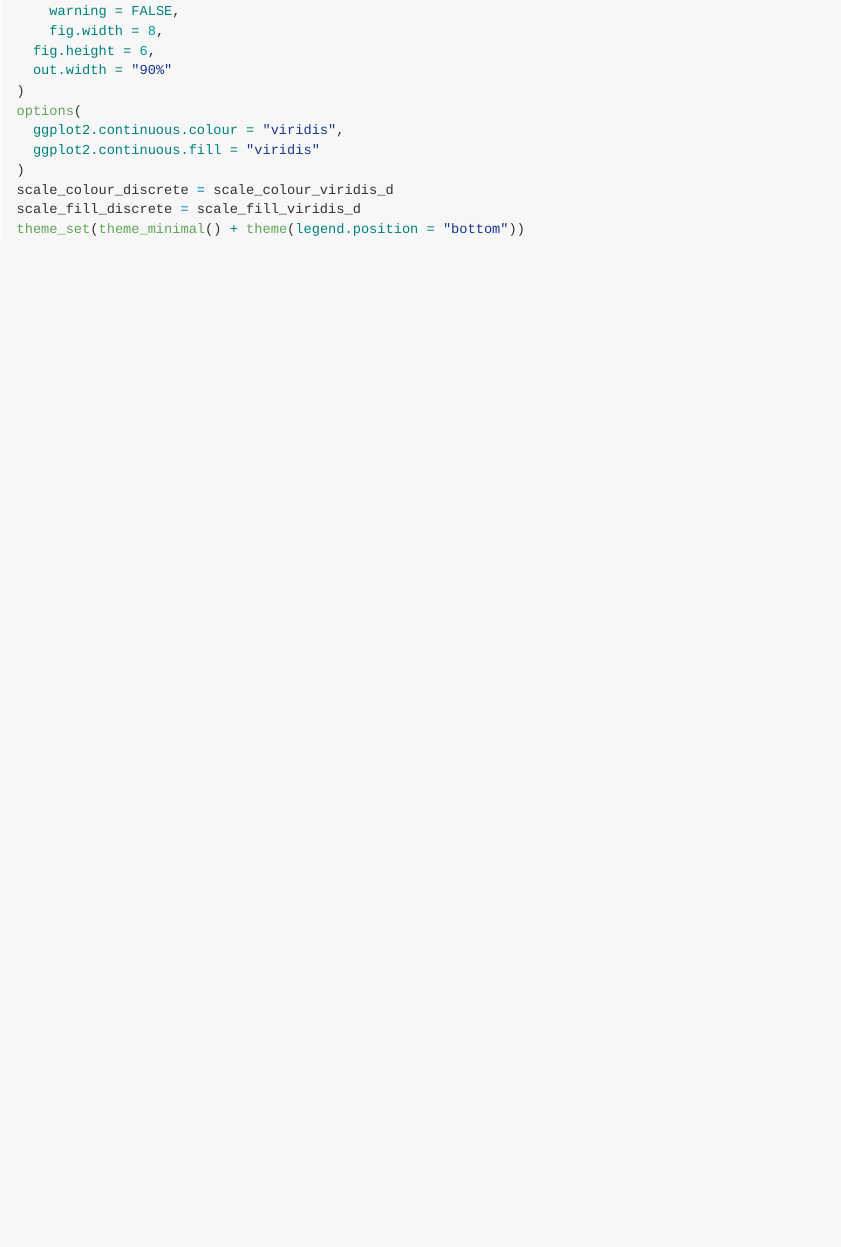
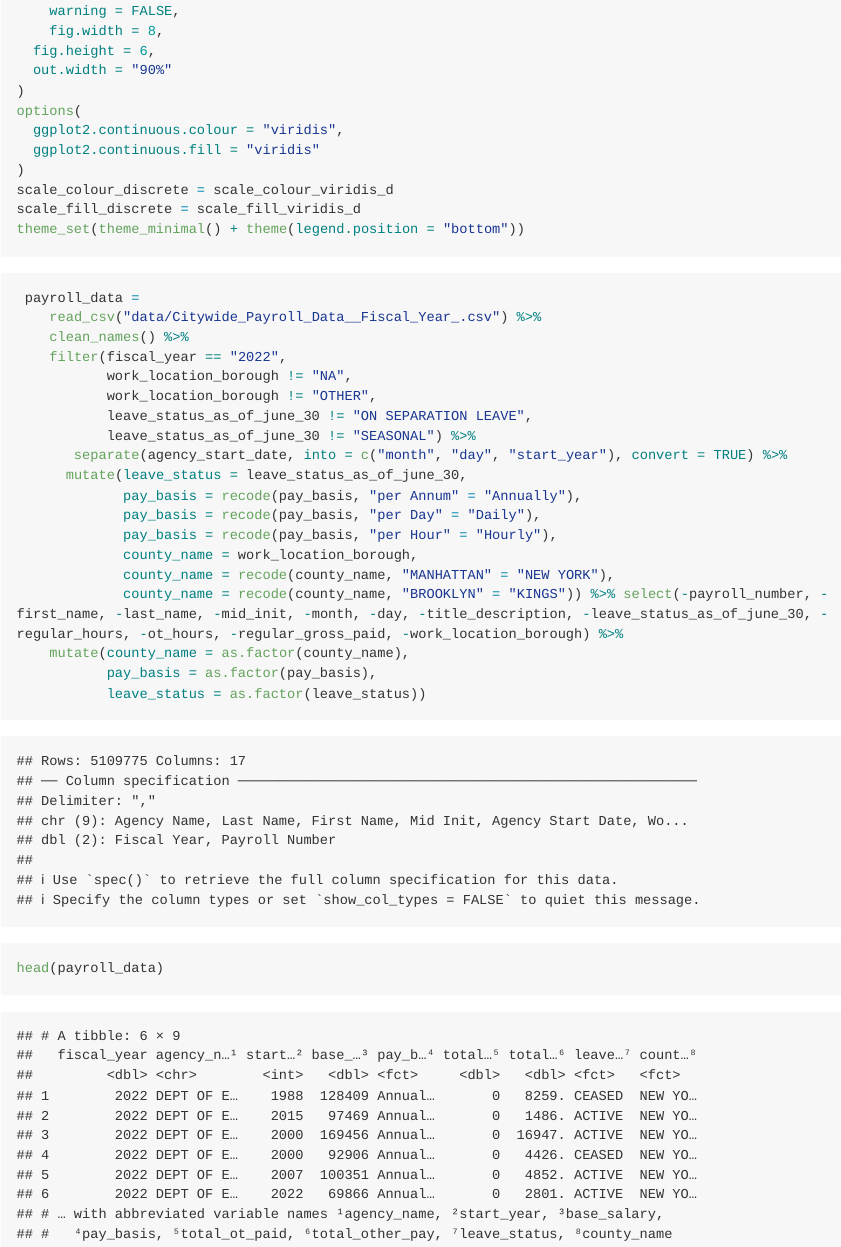
Before and after one commit to nergui85/nys_salary_project, an R Markdown document (nys_salary_project.Rmd): the page in a window 1100 px wide, from 710 px down. The pictures show the output file nys_salary_project.md that the author committed with the source, drawn offline in the style of GitHub; long lines of code are wrapped.

Commit message:
added code to clean and organize data that we read in.

````diff
--- a/nys_salary_project.Rmd
+++ b/nys_salary_project.Rmd
@@ -22,3 +22,27 @@ scale_colour_discrete = scale_colour_viridis_d
 scale_fill_discrete = scale_fill_viridis_d
 theme_set(theme_minimal() + theme(legend.position = "bottom"))
 ```
+
+```{r}
+ payroll_data =
+    read_csv("data/Citywide_Payroll_Data__Fiscal_Year_.csv") %>%
+    clean_names() %>%
+    filter(fiscal_year == "2022",
+           work_location_borough != "NA",
+           work_location_borough != "OTHER",
+           leave_status_as_of_june_30 != "ON SEPARATION LEAVE",
+           leave_status_as_of_june_30 != "SEASONAL") %>%
+       separate(agency_start_date, into = c("month", "day", "start_year"), convert = TRUE) %>%
+      mutate(leave_status = leave_status_as_of_june_30,
+             pay_basis = recode(pay_basis, "per Annum" = "Annually"),
+             pay_basis = recode(pay_basis, "per Day" = "Daily"),
+             pay_basis = recode(pay_basis, "per Hour" = "Hourly"),
+             county_name = work_location_borough,
+             county_name = recode(county_name, "MANHATTAN" = "NEW YORK"),
+             county_name = recode(county_name, "BROOKLYN" = "KINGS")) %>% select(-payroll_number, -first_name, -last_name, -mid_init, -month, -day, -title_description, -leave_status_as_of_june_30, -regular_hours, -ot_hours, -regular_gross_paid, -work_location_borough) %>%
+    mutate(county_name = as.factor(county_name),
+           pay_basis = as.factor(pay_basis),
+           leave_status = as.factor(leave_status))
+
+head(payroll_data)
+```
````
Also changed, not shown: nys_salary_project.md.
